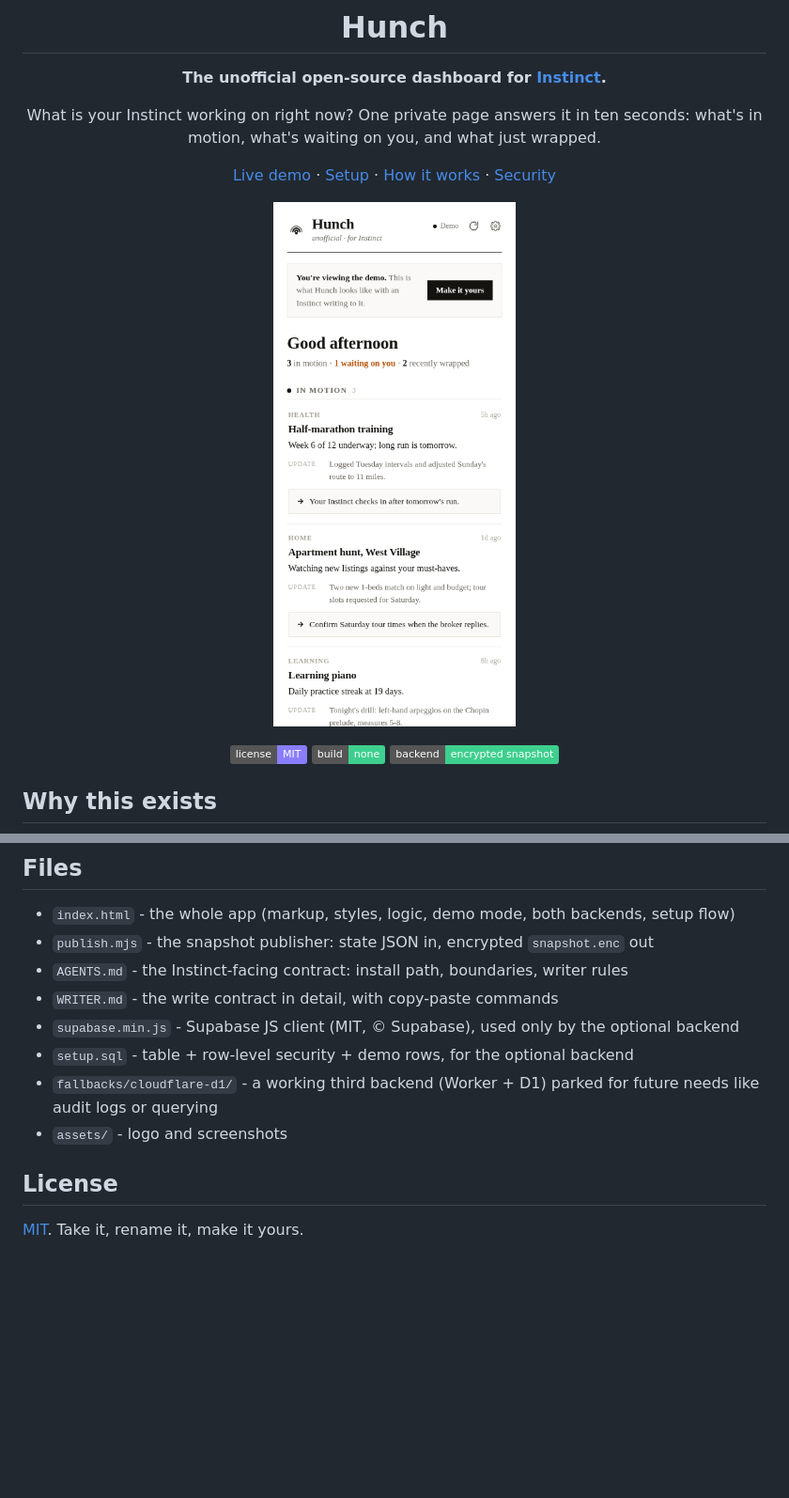
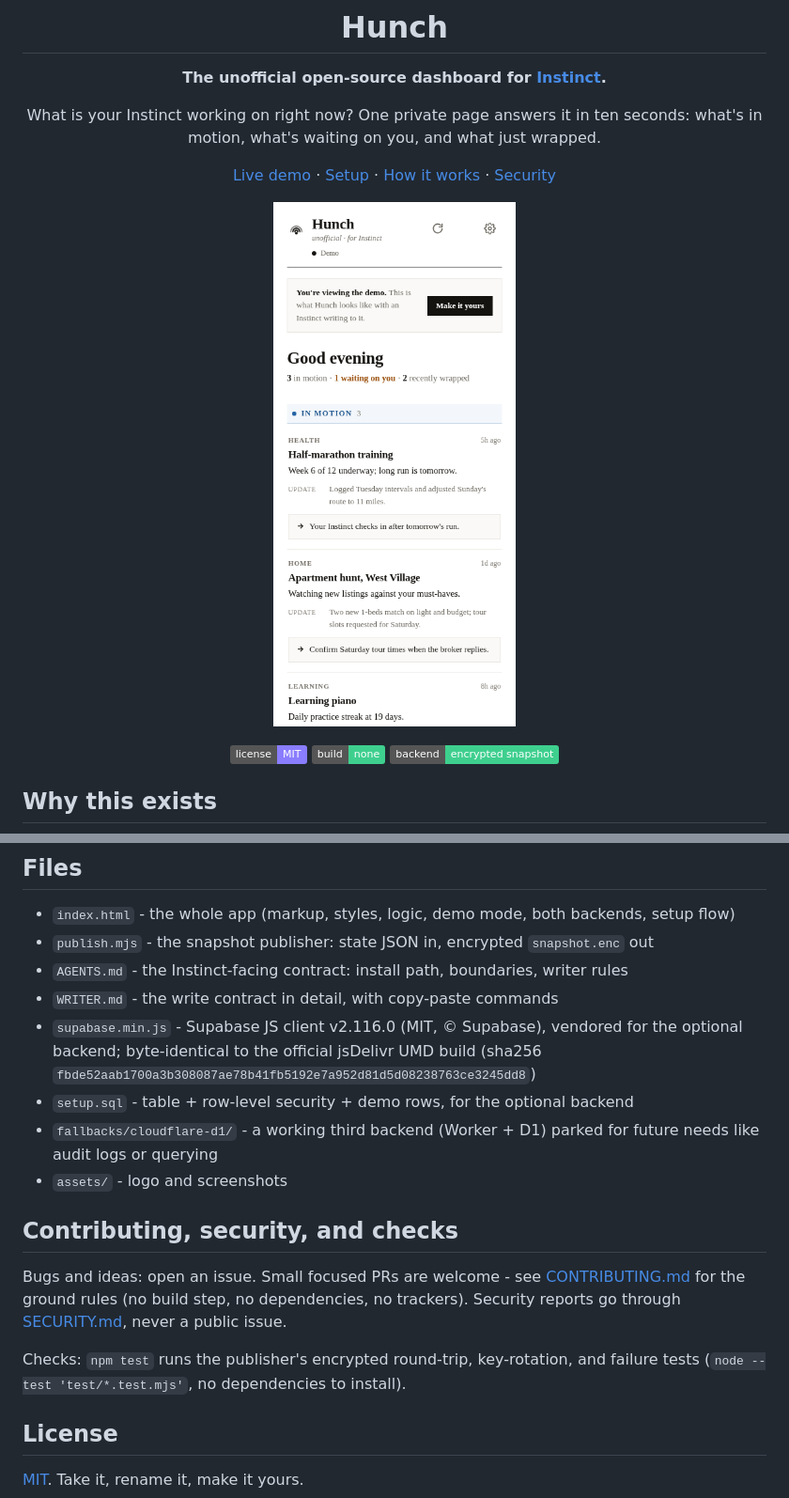
Before and after one commit to ParkerSense/hunch, a Markdown page: README.md, 2 parts joined by grey strips. Shown: that part at 94% size. Drawn GitHub-style; pictures changed too: assets/screenshot-mobile.png; badges without logos; blank space fills up the shorter version.

```diff
--- a/README.md
+++ b/README.md
@@ -128,11 +128,17 @@ Because "hunch" is a synonym for instinct - and that's exactly what this is: ins
 - `publish.mjs` - the snapshot publisher: state JSON in, encrypted `snapshot.enc` out
 - `AGENTS.md` - the Instinct-facing contract: install path, boundaries, writer rules
 - `WRITER.md` - the write contract in detail, with copy-paste commands
-- `supabase.min.js` - Supabase JS client (MIT, © Supabase), used only by the optional backend
+- `supabase.min.js` - Supabase JS client v2.116.0 (MIT, © Supabase), vendored for the optional backend; byte-identical to the official jsDelivr UMD build (sha256 `fbde52aab1700a3b308087ae78b41fb5192e7a952d81d5d08238763ce3245dd8`)
 - `setup.sql` - table + row-level security + demo rows, for the optional backend
 - `fallbacks/cloudflare-d1/` - a working third backend (Worker + D1) parked for future needs like audit logs or querying
 - `assets/` - logo and screenshots
 
+## Contributing, security, and checks
+
+Bugs and ideas: open an issue. Small focused PRs are welcome - see [CONTRIBUTING.md](CONTRIBUTING.md) for the ground rules (no build step, no dependencies, no trackers). Security reports go through [SECURITY.md](SECURITY.md), never a public issue.
+
+Checks: `npm test` runs the publisher's encrypted round-trip, key-rotation, and failure tests (`node --test 'test/*.test.mjs'`, no dependencies to install).
+
 ## License
 
 [MIT](LICENSE). Take it, rename it, make it yours.
```
Also changed, not shown: .github/ISSUE_TEMPLATE/bug_report.md (added, +24 -0 lines), CONTRIBUTING.md (added, +34 -0 lines), SECURITY.md (added, +33 -0 lines), assets/screenshot-desktop.png, 2 other files.
